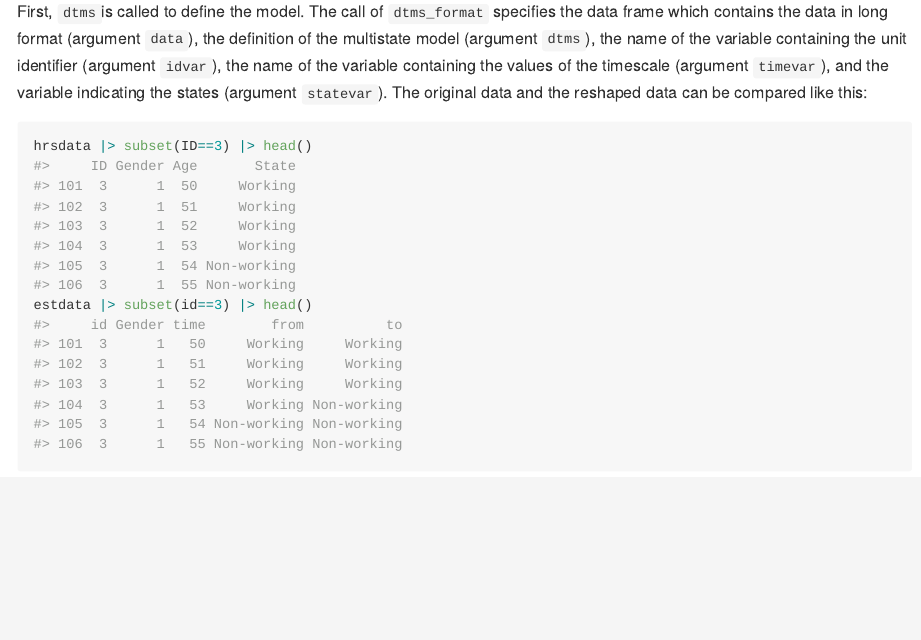
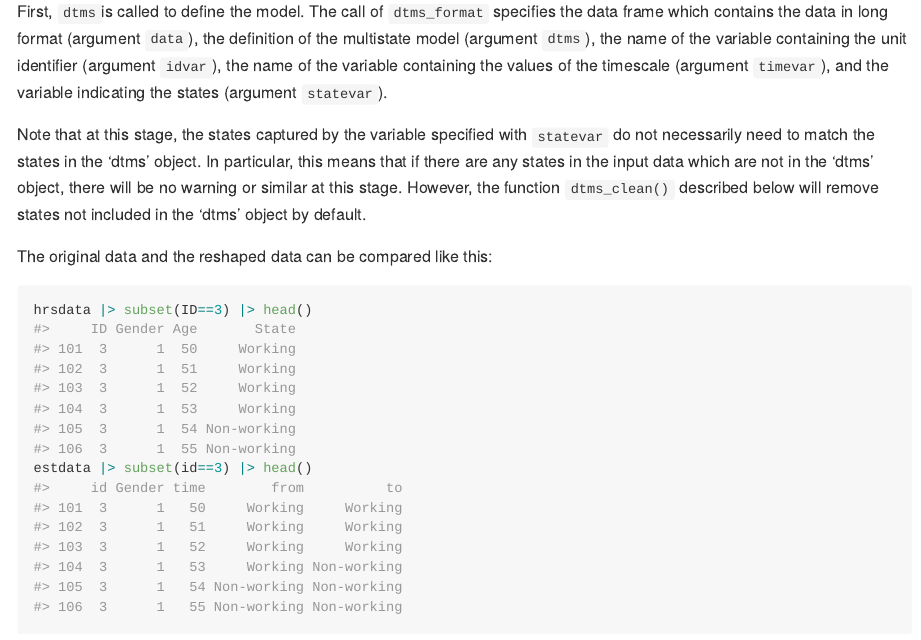
Before and after one commit to christiandudel/dtms, an R Markdown document (README.Rmd): the page in a window 1100 px wide, from 3600 px down. The pictures show the output file README.md that the author committed with the source, drawn offline in the style of GitHub; badge pictures from the web are left out.

Commit message:
Minor update documentation

````diff
--- a/README.Rmd
+++ b/README.Rmd
@@ -187,8 +187,16 @@ the data frame which contains the data in long format (argument `data`), the
 definition of the multistate model (argument `dtms`), the name of the variable
 containing the unit identifier (argument `idvar`), the name of the variable
 containing the values of the timescale (argument `timevar`), and the variable
-indicating the states (argument `statevar`). The original data and the
-reshaped data can be compared like this:
+indicating the states (argument `statevar`).
+
+Note that at this stage, the states captured by the variable specified with
+`statevar` do not necessarily need to match the states in the 'dtms' object. In
+particular, this means that if there are any states in the input data which are
+not in the 'dtms' object, there will be no warning or similar at this stage.
+However, the function `dtms_clean()` described below will remove states not
+included in the 'dtms' object by default.
+
+The original data and the reshaped data can be compared like this:
 ```{r head}
 hrsdata |> subset(ID==3) |> head()
 estdata |> subset(id==3) |> head()
````
Also changed, not shown: README.md.
